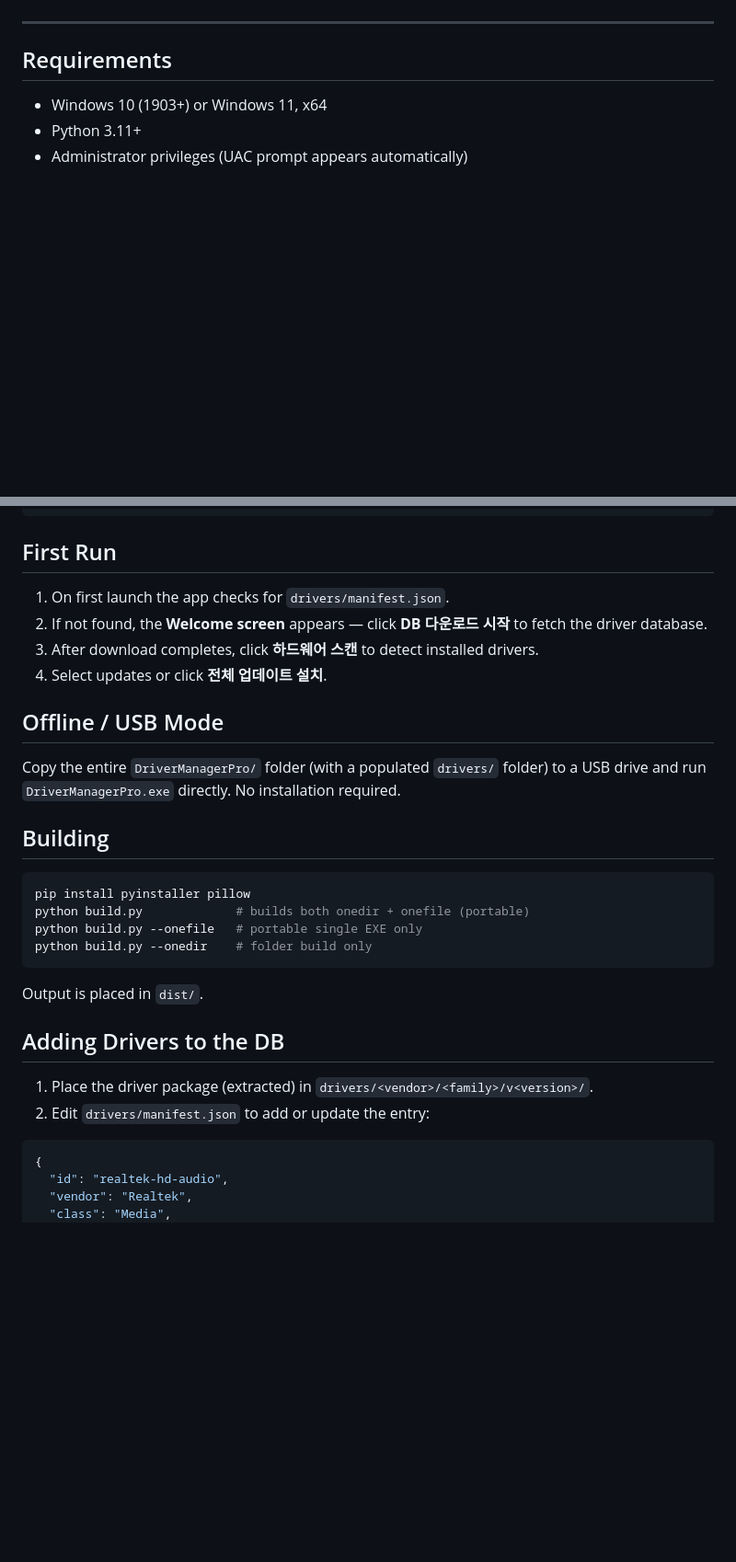
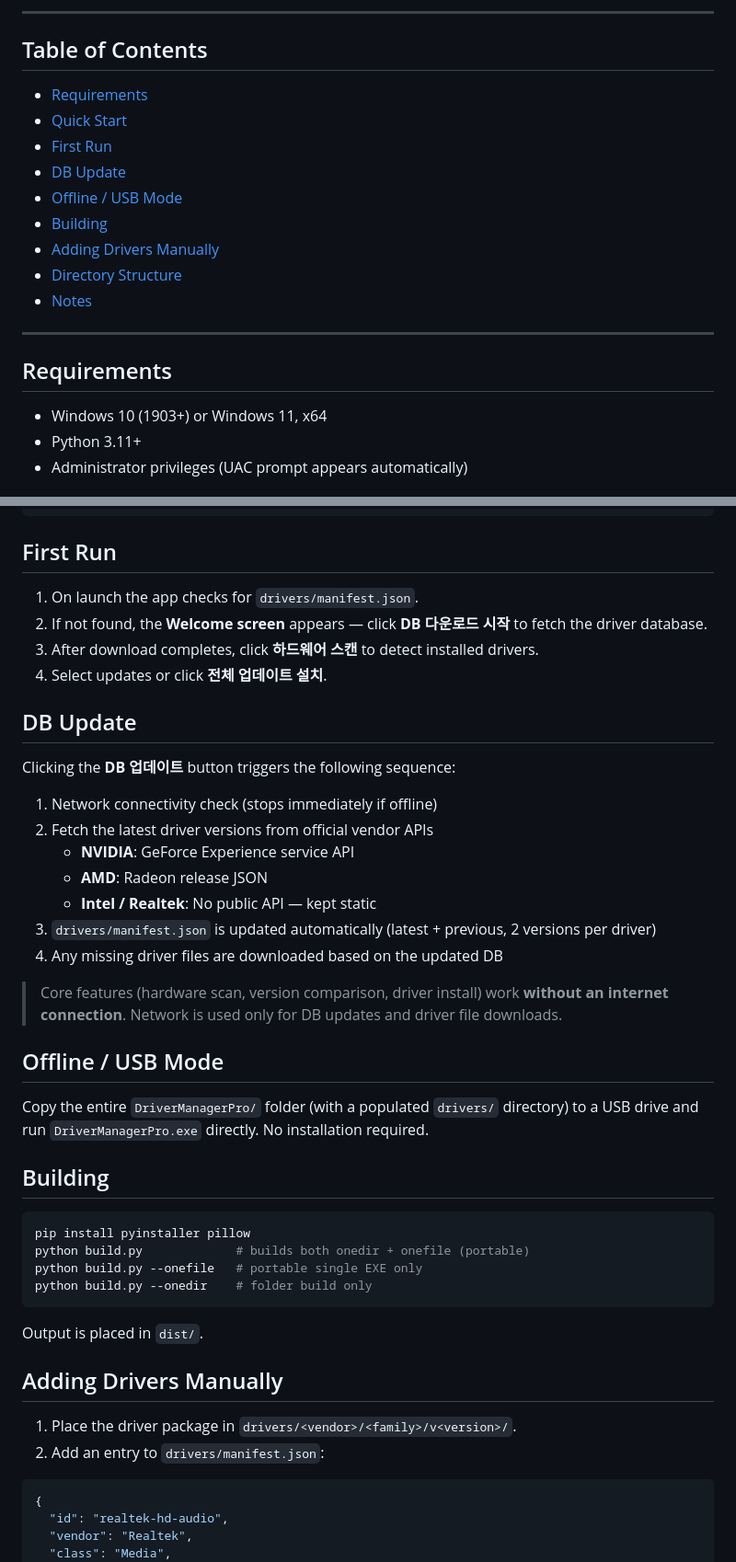
Before and after one commit to SinChaNo/DriverManagerPro, a Markdown page: README.md, 2 parts joined by grey strips. Shown at 92% size. GitHub-like rendering; blank space fills up the shorter version.

Commit message:
docs: README 한국어/영어 이중 언어 구조로 재작성
한국어 섹션을 상단에, 영어 섹션을 하단에 배치.
벤더 API 직접 조회 방식(DB 업데이트) 및 vendor_api.py 반영.
CDN/remote_manifest 설정 섹션 제거.

Co-Authored-By: Claude <servot@devman.pe.kr>

````diff
--- a/README.md
+++ b/README.md
@@ -4,3 +143,16 @@ USB Portable Windows driver update tool with offline bundled driver database.
+---
+
+## Table of Contents
+
+- [Requirements](#requirements)
+- [Quick Start](#quick-start-source)
+- [First Run](#first-run)
+- [DB Update](#db-update)
+- [Offline / USB Mode](#offline--usb-mode)
+- [Building](#building)
+- [Adding Drivers Manually](#adding-drivers-manually)
+- [Directory Structure](#directory-structure)
+- [Notes](#notes)
 
 ---
 
@@ -20,14 +172,29 @@ python main.py
 
 ## First Run
 
-1. On first launch the app checks for `drivers/manifest.json`.
+1. On launch the app checks for `drivers/manifest.json`.
 2. If not found, the **Welcome screen** appears — click **DB 다운로드 시작** to fetch the driver database.
 3. After download completes, click **하드웨어 스캔** to detect installed drivers.
 4. Select updates or click **전체 업데이트 설치**.
 
+## DB Update
+
+Clicking the **DB 업데이트** button triggers the following sequence:
+
+1. Network connectivity check (stops immediately if offline)
+2. Fetch the latest driver versions from official vendor APIs
+   - **NVIDIA**: GeForce Experience service API
+   - **AMD**: Radeon release JSON
+   - **Intel / Realtek**: No public API — kept static
+3. `drivers/manifest.json` is updated automatically (latest + previous, 2 versions per driver)
+4. Any missing driver files are downloaded based on the updated DB
+
+> Core features (hardware scan, version comparison, driver install) work **without an internet connection**.
+> Network is used only for DB updates and driver file downloads.
+
 ## Offline / USB Mode
 
-Copy the entire `DriverManagerPro/` folder (with a populated `drivers/` folder) to a USB drive and run `DriverManagerPro.exe` directly. No installation required.
+Copy the entire `DriverManagerPro/` folder (with a populated `drivers/` directory) to a USB drive and run `DriverManagerPro.exe` directly. No installation required.
 
 ## Building
 
@@ -40,10 +207,10 @@ python build.py --onedir    # folder build only
 
 Output is placed in `dist/`.
 
-## Adding Drivers to the DB
+## Adding Drivers Manually
 
-1. Place the driver package (extracted) in `drivers/<vendor>/<family>/v<version>/`.
-2. Edit `drivers/manifest.json` to add or update the entry:
+1. Place the driver package in `drivers/<vendor>/<family>/v<version>/`.
+2. Add an entry to `drivers/manifest.json`:
 
 ```json
 {
````
Also changed, not shown: other parts of README.md (+143 -17 lines), 1 other file.
